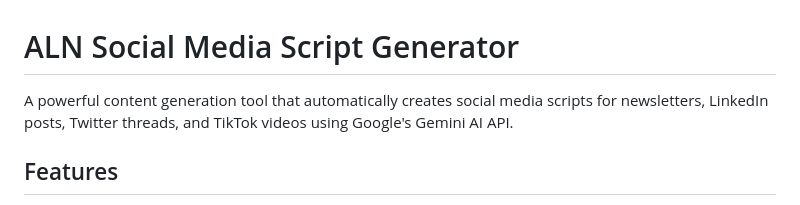
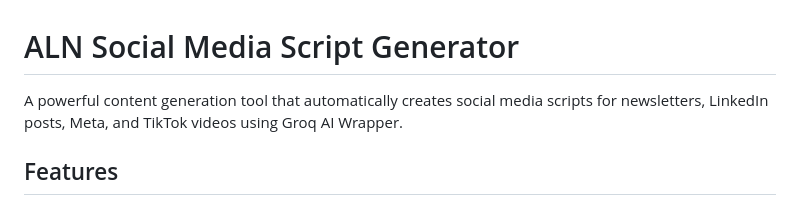
Before and after one commit to RoshanKapali/ALN-SocialMedia-Script-Generator, a Markdown page: README.md, the part around the change. GitHub-like rendering.

```diff
--- a/README.md
+++ b/README.md
@@ -1,6 +1,6 @@
 # ALN Social Media Script Generator
 
-A powerful content generation tool that automatically creates social media scripts for newsletters, LinkedIn posts, Twitter threads, and TikTok videos using Google's Gemini AI API.
+A powerful content generation tool that automatically creates social media scripts for newsletters, LinkedIn posts, Meta, and TikTok videos using Groq AI Wrapper.
 
 ## Features
 
```
